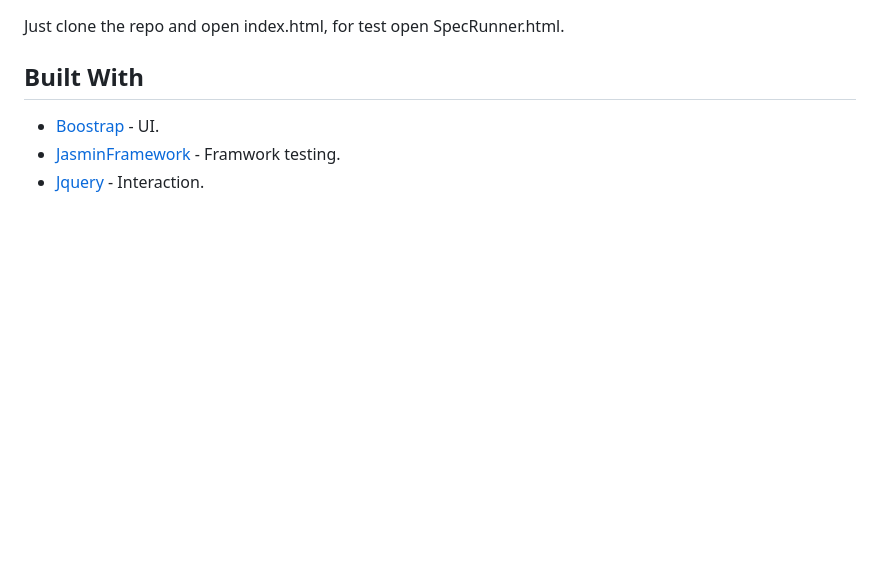
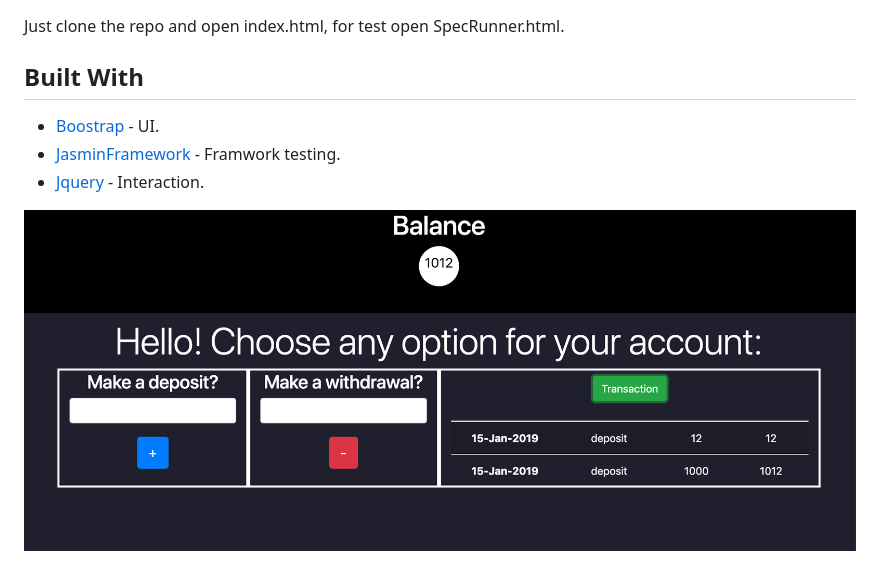
Before and after one commit to criszelaya24/bank_tech, a Markdown page: README.md, the part around the change. GitHub-like rendering; pictures changed too: img/index.png (added); blank space fills up the shorter version.

Commit message:
Adding img

```diff
--- a/README.md
+++ b/README.md
@@ -12,3 +12,5 @@ Just clone the repo and open index.html, for test open SpecRunner.html.
 * [Boostrap](https://getbootstrap.com) - UI.
 * [JasminFramework](https://jasmine.github.io) - Framwork testing.
 * [Jquery](https://jquery.com/upgrade-guide/3.0/) - Interaction.
+
+![Index](img/index.png)
```
Also changed, not shown: 1 other file.
